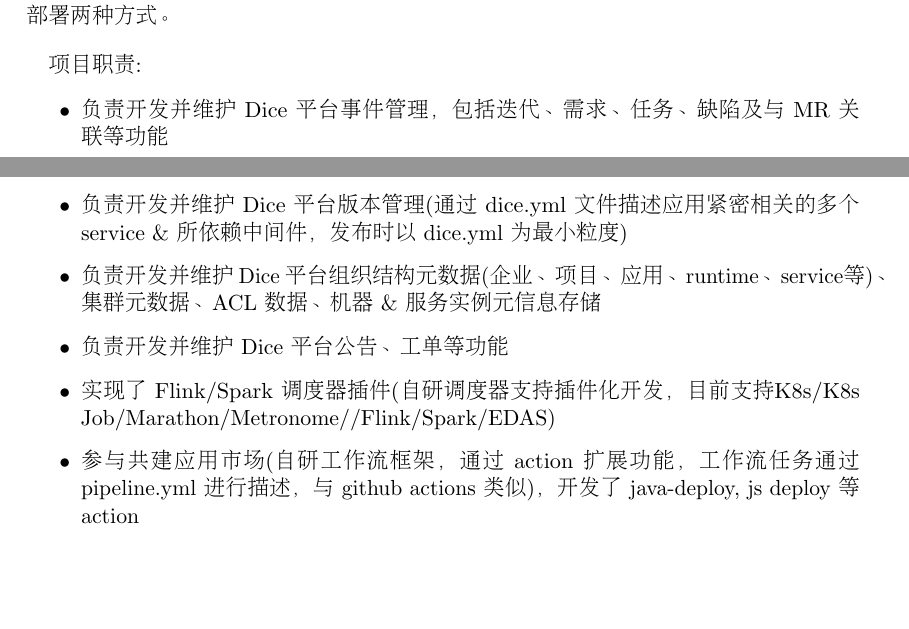
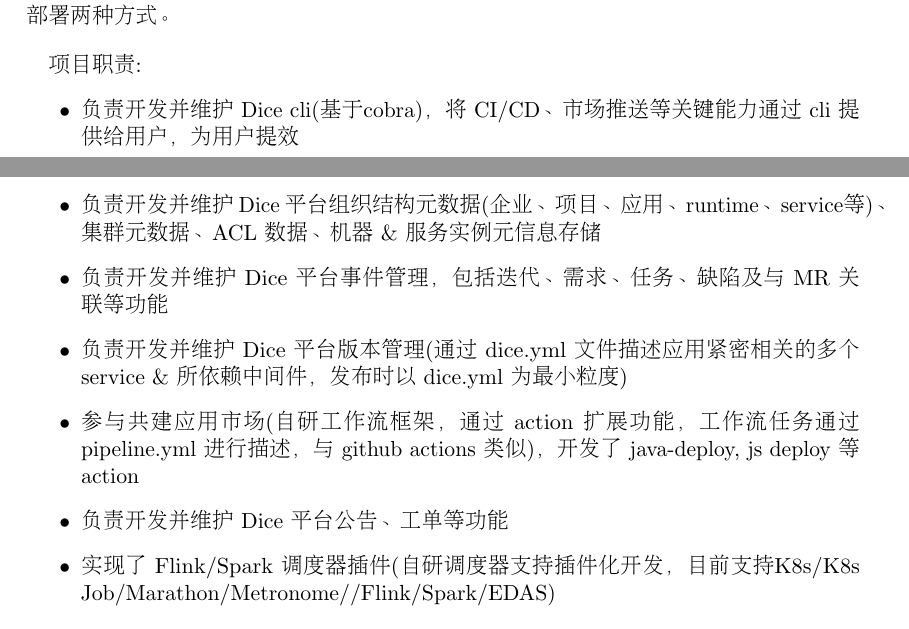
Before and after one commit to xautjzd/Resume, a LaTeX CV (resume.tex): two parts of pages 1 and 2 of 3, joined at a grey line, cut so that both start at the same text, the shorter picture padded with empty space. Compiled offline with pdfLaTeX.

Commit message:
add cli experience

```diff
--- a/resume.tex
+++ b/resume.tex
@@ -162,12 +162,13 @@
 \sepspace
 项目职责:
 \begin{itemize}
+\item 负责开发并维护 Dice cli(基于cobra)，将 CI/CD、市场推送等关键能力通过 cli 提供给用户，为用户提效
+\item 负责开发并维护 Dice 平台组织结构元数据(企业、项目、应用、runtime、service等)、集群元数据、ACL 数据、机器 \& 服务实例元信息存储
 \item 负责开发并维护 Dice 平台事件管理，包括迭代、需求、任务、缺陷及与 MR 关联等功能
 \item 负责开发并维护 Dice 平台版本管理(通过 dice.yml 文件描述应用紧密相关的多个 service \& 所依赖中间件，发布时以 dice.yml 为最小粒度)
-\item 负责开发并维护 Dice 平台组织结构元数据(企业、项目、应用、runtime、service等)、集群元数据、ACL 数据、机器 \& 服务实例元信息存储
+\item 参与共建应用市场(自研工作流框架，通过 action 扩展功能，工作流任务通过 pipeline.yml 进行描述，与 github actions 类似)，开发了 java-deploy, js deploy 等 action
 \item 负责开发并维护 Dice 平台公告、工单等功能
 \item 实现了 Flink/Spark 调度器插件(自研调度器支持插件化开发，目前支持K8s/K8s Job/Marathon/Metronome//Flink/Spark/EDAS)
-\item 参与共建应用市场(自研工作流框架，通过 action 扩展功能，工作流任务通过 pipeline.yml 进行描述，与 github actions 类似)，开发了 java-deploy, js deploy 等 action
 \end{itemize}
 
 \SubSection{网易云容器服务}{2015.07-2018.07}
```
Also changed, not shown: resume.pdf.
